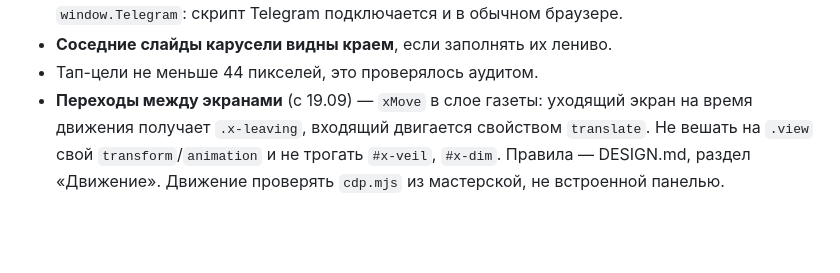
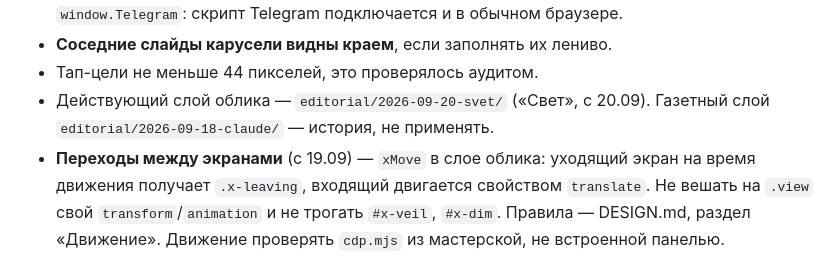
Before and after one commit to Ivan552776/ai-bez-lyudey, a Markdown page: AGENTS.md, the part around the change. Drawn GitHub-style; blank space fills up the shorter version.

```diff
--- a/AGENTS.md
+++ b/AGENTS.md
@@ -50,7 +50,9 @@ node --check /tmp/app.js
   скрипт Telegram подключается и в обычном браузере.
 - **Соседние слайды карусели видны краем**, если заполнять их лениво.
 - Тап-цели не меньше 44 пикселей, это проверялось аудитом.
-- **Переходы между экранами** (с 19.09) — `xMove` в слое газеты: уходящий экран на время
+- Действующий слой облика — `editorial/2026-09-20-svet/` («Свет», с 20.09). Газетный слой
+  `editorial/2026-09-18-claude/` — история, не применять.
+- **Переходы между экранами** (с 19.09) — `xMove` в слое облика: уходящий экран на время
   движения получает `.x-leaving`, входящий двигается свойством `translate`. Не вешать на
   `.view` свой `transform`/`animation` и не трогать `#x-veil`, `#x-dim`. Правила — DESIGN.md,
   раздел «Движение». Движение проверять `cdp.mjs` из мастерской, не встроенной панелью.
```
Also changed, not shown: DESIGN.md (+24 -50 lines), PRODUCT.md (+2 -2 lines).
